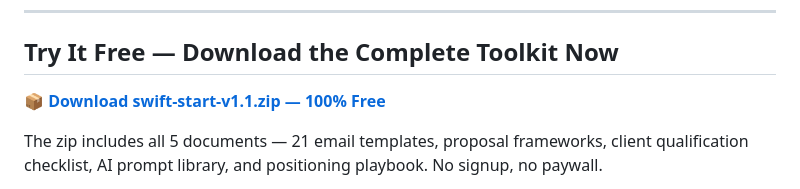
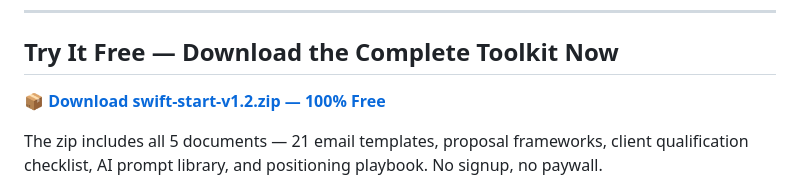
Before and after one commit to miloantaeus/swift-start, a Markdown page: README.md, the part around the change. Drawn GitHub-style.

Commit message:
fix: README zip filename says v1.1 but releases at v1.2

```diff
--- a/README.md
+++ b/README.md
@@ -5,7 +5,7 @@
 
 ## Try It Free — Download the Complete Toolkit Now
 
-**[📦 Download swift-start-v1.1.zip — 100% Free](https://github.com/miloantaeus/swift-start/releases/download/v1.2/swift-start-v1.1.zip)**
+**[📦 Download swift-start-v1.2.zip — 100% Free](https://github.com/miloantaeus/swift-start/releases/download/v1.2/swift-start-v1.1.zip)**
 
 The zip includes all 5 documents — 21 email templates, proposal frameworks, client qualification checklist, AI prompt library, and positioning playbook. No signup, no paywall.
 
```
